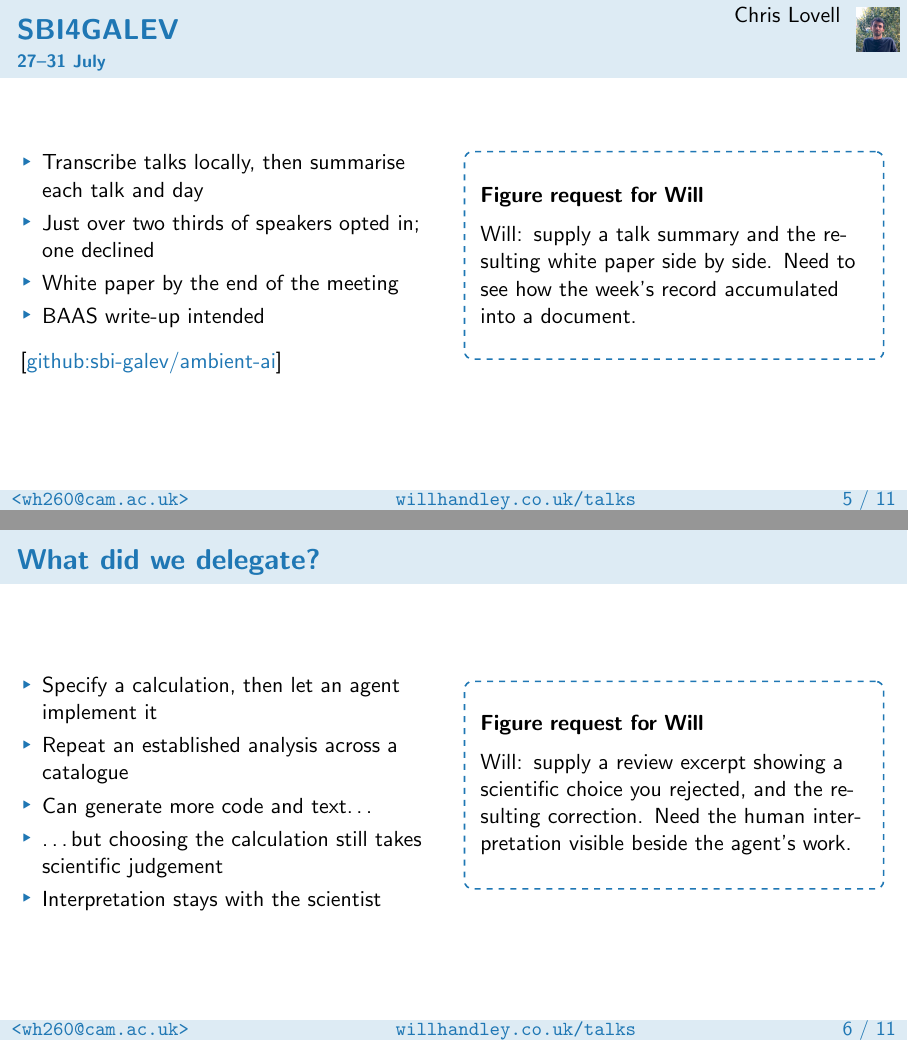
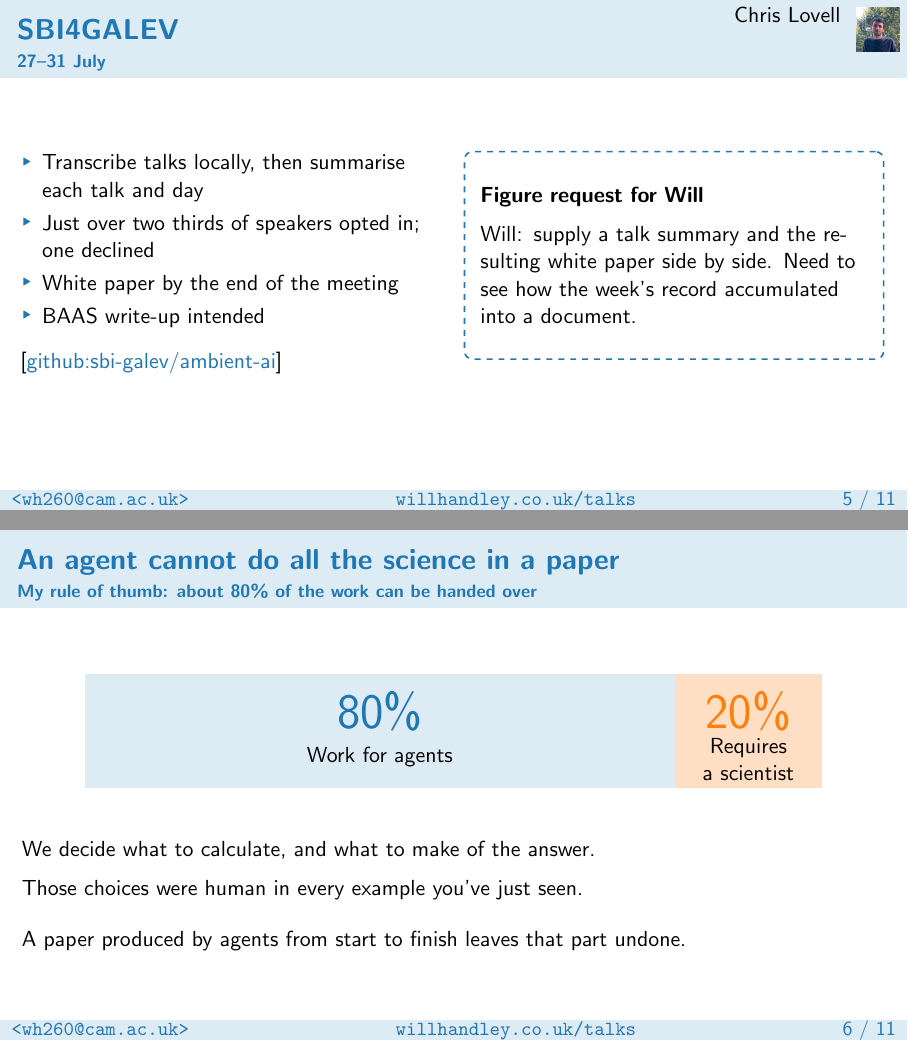
Before and after one commit to williamjameshandley/talks, LaTeX slides (will_handley.tex): pages 6 and 7 of 12, joined at a grey line. Compiled offline with pdfLaTeX.

Commit message:
Replace delegation frame with human science 80-20 claim

```diff
--- a/will_handley.tex
+++ b/will_handley.tex
@@ -230,26 +230,26 @@
 \end{frame}
 
 % 9--12 minutes: what the cases actually establish.
-\begin{frame}{What did we delegate?}
-    % TODO(WH): Decide whether Natalie Hogg's Comment and David Yallup's
-    % argument are attributed by name or absorbed as framing.
-    % Pending decision: no attributed slide quotation or citation selected.
-    % Natalie Hogg, "Agentic research is oxymoronic", Nature Astronomy,
-    % 31 Aug 2026, arXiv 2608.31161; David Yallup, 18 Aug.
-    \begin{columns}
-        \begin{column}{0.49\textwidth}
-            \begin{itemize}
-                \item Specify a calculation, then let an agent implement it
-                \item Repeat an established analysis across a catalogue
-                \item Can generate more code and text\ldots
-                \item \ldots but choosing the calculation still takes scientific judgement
-                \item Interpretation stays with the scientist
-            \end{itemize}
-        \end{column}
-        \begin{column}{0.49\textwidth}
-            \figurerequest{Will: supply a review excerpt showing a scientific choice you rejected, and the resulting correction. Need the human interpretation visible beside the agent's work.}
-        \end{column}
-    \end{columns}
+\begin{frame}{An agent cannot do all the science in a paper}
+    \framesubtitle{My rule of thumb: about 80\% of the work can be handed over}
+    \begin{center}
+        \begin{tikzpicture}
+            \fill[C0!15] (0,0) rectangle (10.4,2);
+            \fill[C1!25] (10.4,0) rectangle (13,2);
+            \node at (5.2,1.35) {\Huge\textcolor{C0}{80\%}};
+            \node at (5.2,0.55) {Work for agents};
+            \node at (11.7,1.35) {\Huge\textcolor{C1}{20\%}};
+            \node[align=center] at (11.7,0.5) {Requires\\a scientist};
+        \end{tikzpicture}
+    \end{center}
+    \bigskip
+    We decide what to calculate, and what to make of the answer.
+
+    \medskip
+    Those choices were human in every example you've just seen.
+
+    \bigskip
+    A paper produced by agents from start to finish leaves that part undone.
 \end{frame}
 
 \begin{frame}{Our meetings feed an archive and live agents}
```
